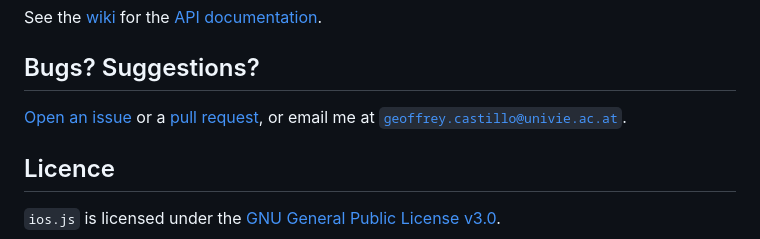
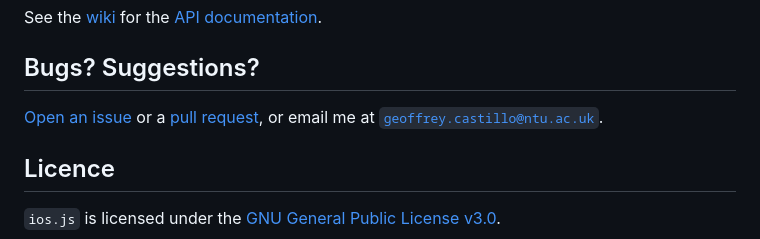
Before and after one commit to geoffreycastillo/ios-js, a Markdown page: README.md, the part around the change. Drawn GitHub-style.

```diff
--- a/README.md
+++ b/README.md
@@ -138,7 +138,7 @@ See the [wiki](https://github.com/geoffreycastillo/ios-js/wiki) for the [API doc
 ## Bugs? Suggestions?
 
 [Open an issue](https://github.com/geoffreycastillo/ios-js/issues) or a [pull request](https://github.com/geoffreycastillo/ios-js/pulls), or email me
-at [`geoffrey.castillo@univie.ac.at`](mailto:geoffrey.castillo@univie.ac.at).
+at [`geoffrey.castillo@ntu.ac.uk`](mailto:geoffrey.castillo@ntu.ac.uk).
 
 ## Licence
 
```
